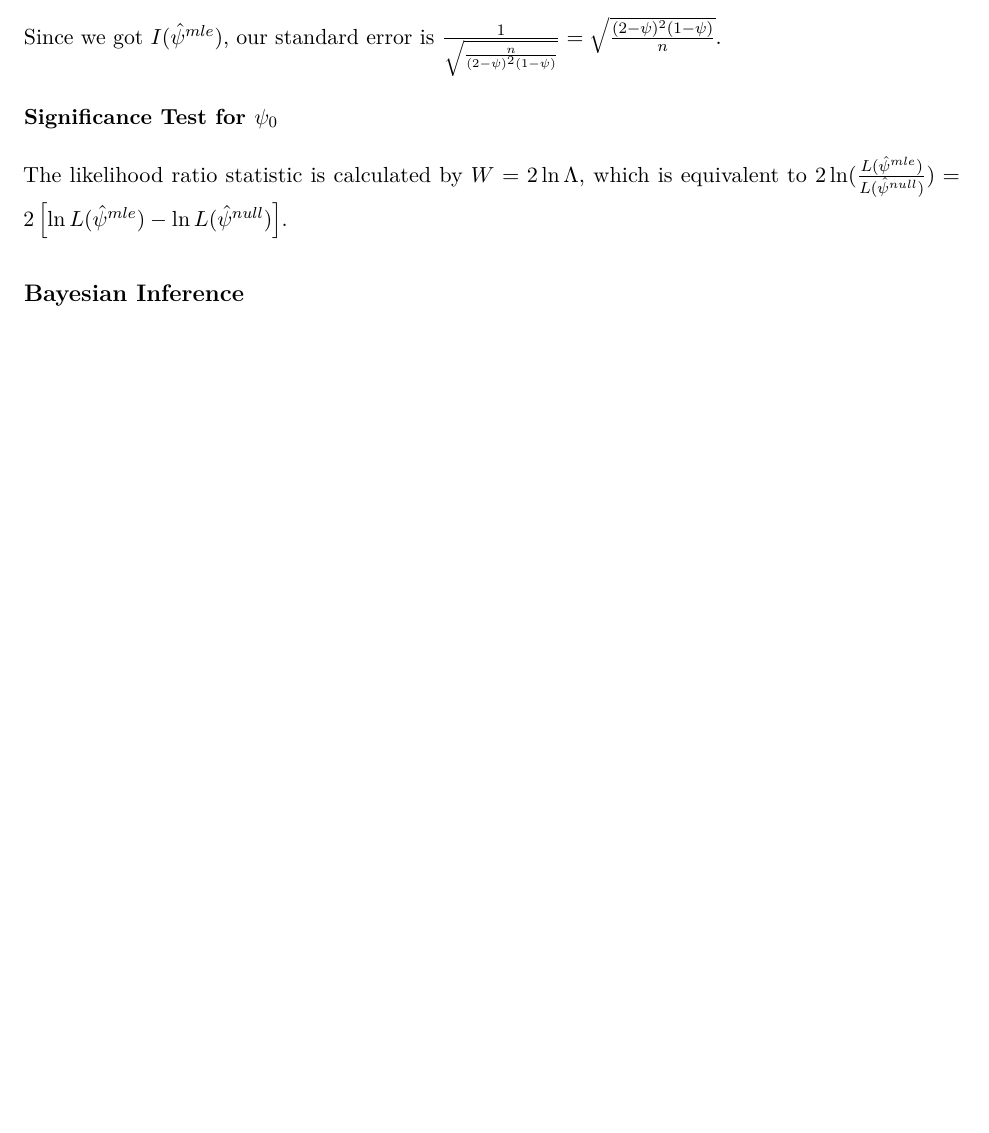
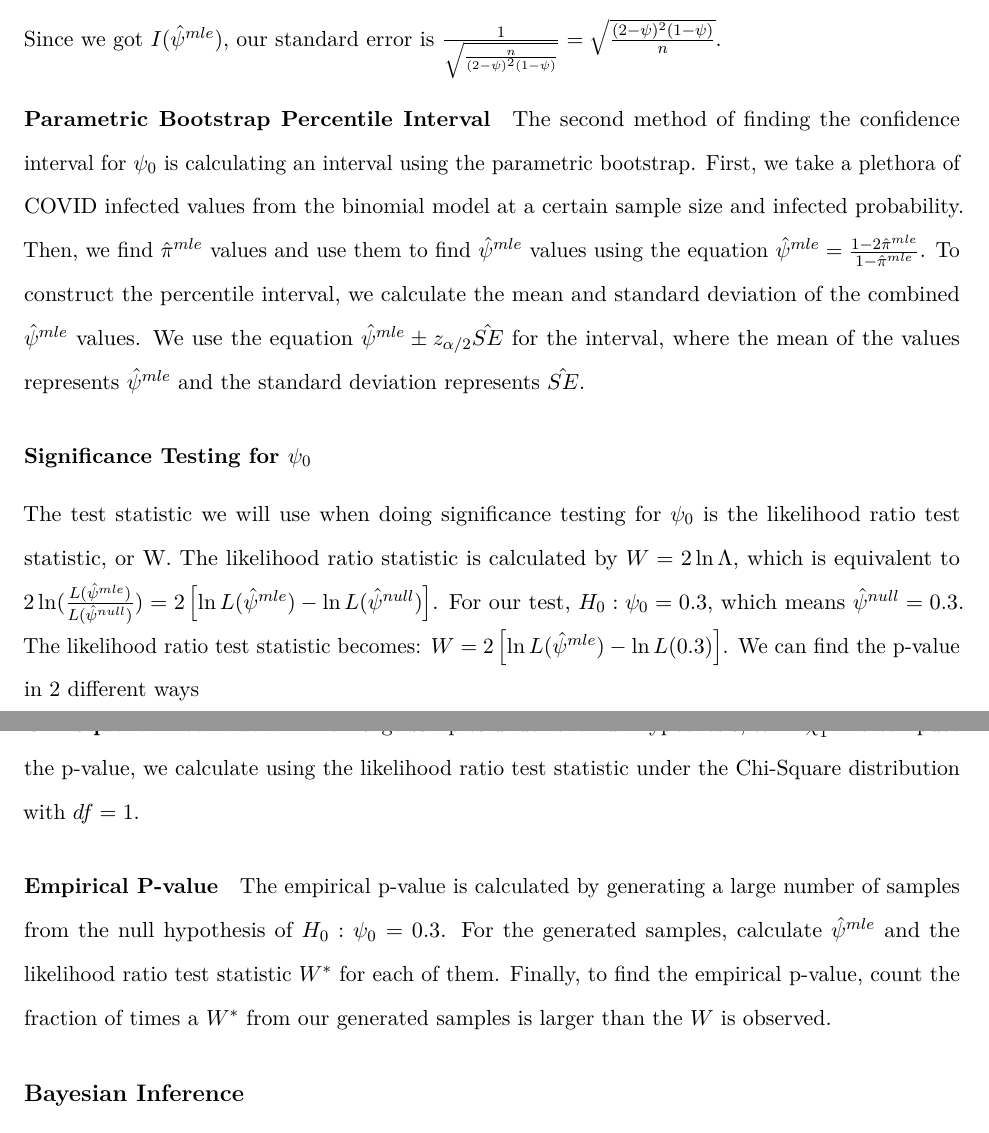
Before and after one commit to kridos/STAT342Project, an R Markdown document (Final-Paper-Template.Rmd): part of page 7 of 26 before the commit and two parts of pages 7 and 8 of 27 after it, the two joined at a grey line, cut so that both start at the same text, the shorter picture padded with empty space. Rendered offline with R 4.5, knitr and Pandoc, then LaTeX, with nearby package versions; some code elsewhere in the file could not run offline.

Commit message:
Methods MLE

```diff
--- a/Final-Paper-Template.Rmd
+++ b/Final-Paper-Template.Rmd
@@ -223,6 +221,10 @@ $\frac{n(2-\psi)}{(2-\psi)^2(1-\psi)} - \frac{n(1-\psi)}{(2-\psi)^2(1-\psi)} = \
 
 Since we got $I(\hat{\psi}^{mle})$, our standard error is $\frac{1}{\sqrt{\frac{n}{(2-\psi)^2(1-\psi)}}} = \sqrt{\frac{(2-\psi)^2(1-\psi)}{n}}$.
 
-### Significance Test for $\psi_0$
+#### Parametric Bootstrap Percentile Interval
 
-The likelihood ratio statistic is calculated by $W = 2\ln\Lambda$, which is equivalent to $2\ln(\frac{L(\hat{\psi}^{mle})}{L(\hat{\psi}^{null})}) = 2\left[\ln{L(\hat{\psi}^{mle})} - \ln{L(\hat{\psi}^{null})}\right]$.
+The second method of finding the confidence interval for $\psi_0$ is calculating an interval using the parametric bootstrap. First, we take a plethora of COVID infected values from the binomial model at a certain sample size and infected probability. Then, we find $\hat{\pi}^{mle}$ values and use them to find $\hat{\psi}^{mle}$ values using the equation $\hat{\psi}^{mle} = \frac{1 - 2\hat{\pi}^{mle}}{1 - \hat{\pi}^{mle}}$. To construct the percentile interval, we calculate the mean and standard deviation of the combined $\hat{\psi}^{mle}$ values. We use the equation $\hat{\psi}^{mle} \pm z_{\alpha/2} \hat{SE}$ for the interval, where the mean of the values represents $\hat{\psi}^{mle}$ and the standard deviation represents $\hat{SE}$.
+
+### Significance Testing for $\psi_0$
+
+The test statistic we will use when doing significance testing for $\psi_0$ is the likelihood ratio test statistic, or W. The likelihood ratio statistic is calculated by $W = 2\ln\Lambda$, which is equivalent to $2\ln(\frac{L(\hat{\psi}^{mle})}{L(\hat{\psi}^{null})}) = 2\left[\ln{L(\hat{\psi}^{mle})} - \ln{L(\hat{\psi}^{null})}\right]$. For our test, $H_0: \psi_0 = 0.3$, which means $\hat{\psi}^{null} = 0.3$. The likelihood ratio test statistic becomes: $W = 2\left[\ln{L(\hat{\psi}^{mle})} - \ln{L(0.3)}\right]$. We can find the p-value in 2 different ways
@@ -229,3 +238,4 @@ The likelihood ratio statistic is calculated by $W = 2\ln\Lambda$, which is equi
+The empirical p-value is calculated by generating a large number of samples from the null hypothesis of $H_0: \psi_0 = 0.3$. For the generated samples, calculate $\hat{\psi}^{mle}$ and the likelihood ratio test statistic $W^{\ast}$ for each of them. Finally, to find the empirical p-value, count the fraction of times a $W^{\ast}$ from our generated samples is larger than the $W$ is observed.
 
 ## Bayesian Inference
 
```
Also changed, not shown: Final-Paper-Template.Rmd (11 more changed lines).
